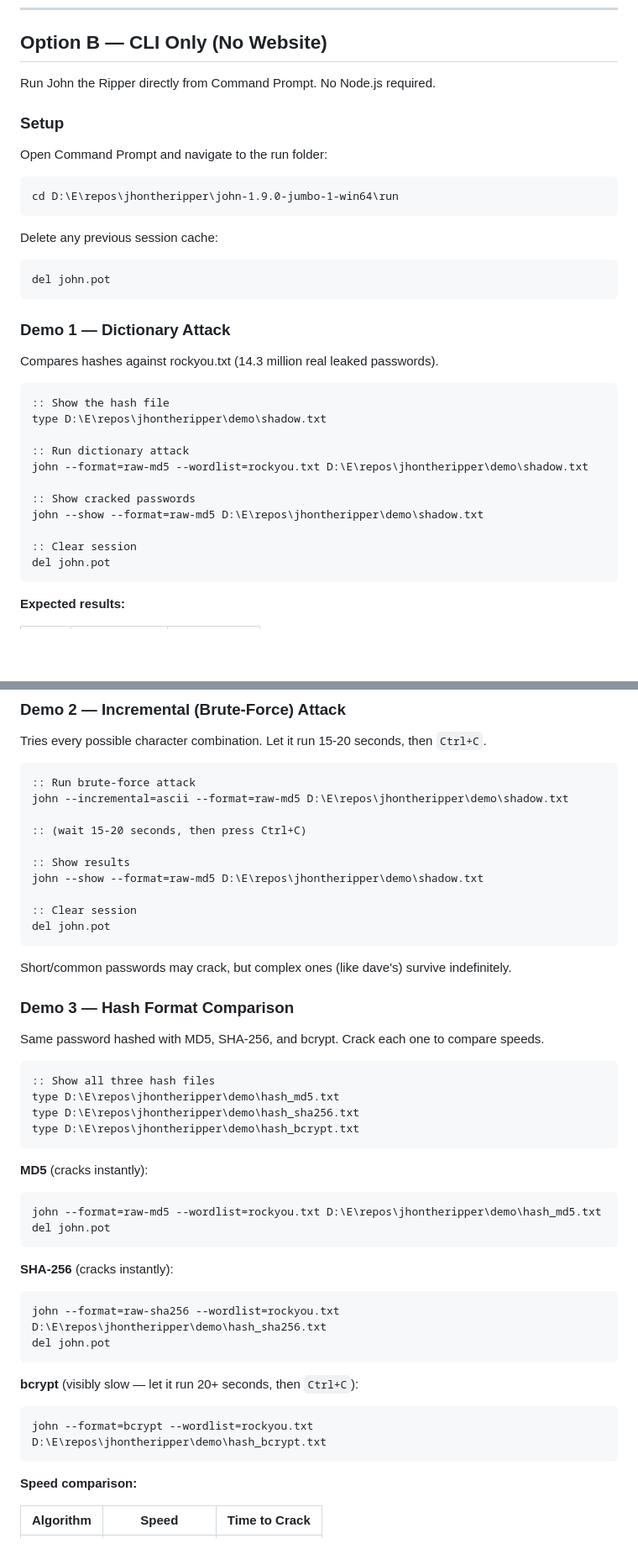
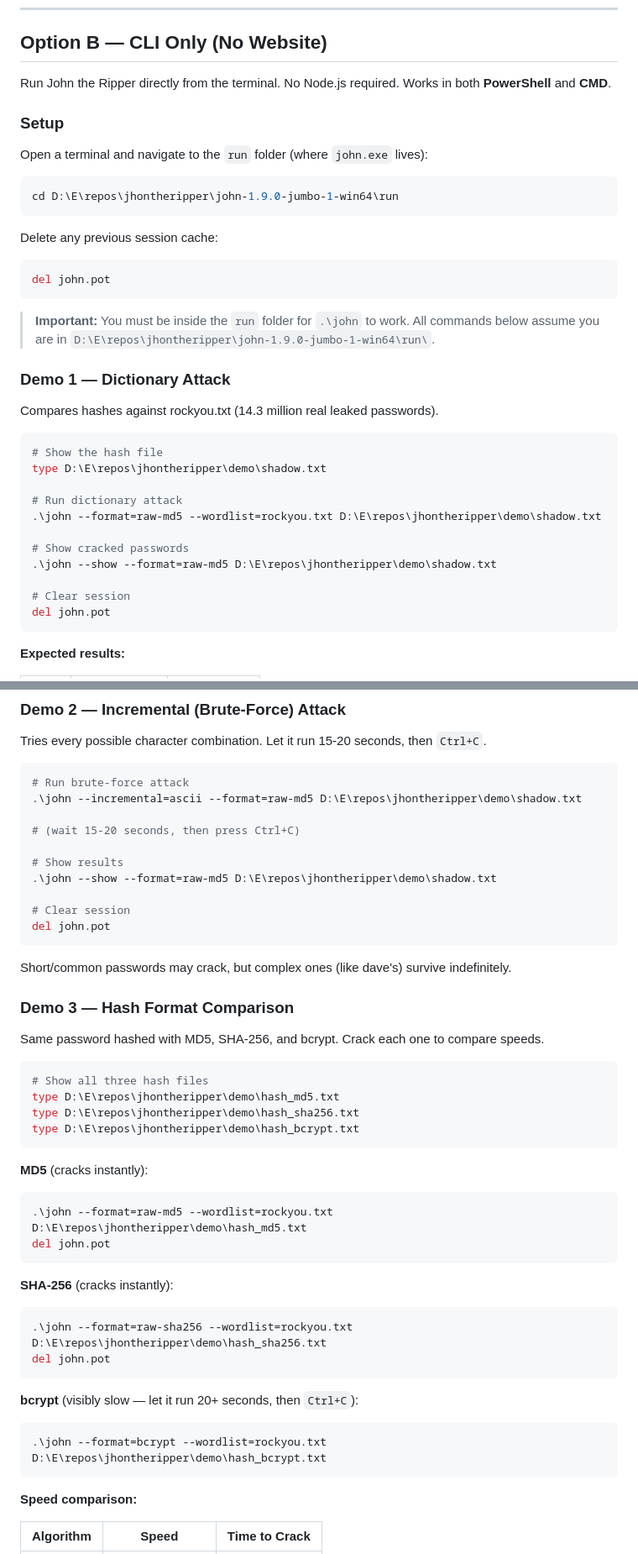
Before and after one commit to SM006/John-the-Ripper, a Markdown page: README.md, 2 parts joined by grey strips. Shown at 84% size. Rendered like a GitHub page; blank space fills up the shorter version.

Commit message:
fix: readme.md

````diff
--- a/README.md
+++ b/README.md
@@ -80,37 +80,39 @@ npx kill-port 3000
 
 ## Option B — CLI Only (No Website)
 
-Run John the Ripper directly from Command Prompt. No Node.js required.
+Run John the Ripper directly from the terminal. No Node.js required. Works in both **PowerShell** and **CMD**.
 
 ### Setup
 
-Open Command Prompt and navigate to the run folder:
+Open a terminal and navigate to the `run` folder (where `john.exe` lives):
 
-```cmd
+```powershell
 cd D:\E\repos\jhontheripper\john-1.9.0-jumbo-1-win64\run
 ```
 
 Delete any previous session cache:
 
-```cmd
+```powershell
 del john.pot
 ```
+
+> **Important:** You must be inside the `run` folder for `.\john` to work. All commands below assume you are in `D:\E\repos\jhontheripper\john-1.9.0-jumbo-1-win64\run\`.
 
 ### Demo 1 — Dictionary Attack
 
 Compares hashes against rockyou.txt (14.3 million real leaked passwords).
 
-```cmd
-:: Show the hash file
+```powershell
+# Show the hash file
 type D:\E\repos\jhontheripper\demo\shadow.txt
 
-:: Run dictionary attack
-john --format=raw-md5 --wordlist=rockyou.txt D:\E\repos\jhontheripper\demo\shadow.txt
+# Run dictionary attack
+.\john --format=raw-md5 --wordlist=rockyou.txt D:\E\repos\jhontheripper\demo\shadow.txt
 
-:: Show cracked passwords
-john --show --format=raw-md5 D:\E\repos\jhontheripper\demo\shadow.txt
+# Show cracked passwords
+.\john --show --format=raw-md5 D:\E\repos\jhontheripper\demo\shadow.txt
 
-:: Clear session
+# Clear session
 del john.pot
 ```
 
@@ -127,16 +129,16 @@ del john.pot
 
 Tries every possible character combination. Let it run 15-20 seconds, then `Ctrl+C`.
 
-```cmd
-:: Run brute-force attack
-john --incremental=ascii --format=raw-md5 D:\E\repos\jhontheripper\demo\shadow.txt
+```powershell
+# Run brute-force attack
+.\john --incremental=ascii --format=raw-md5 D:\E\repos\jhontheripper\demo\shadow.txt
 
-:: (wait 15-20 seconds, then press Ctrl+C)
+# (wait 15-20 seconds, then press Ctrl+C)
 
-:: Show results
-john --show --format=raw-md5 D:\E\repos\jhontheripper\demo\shadow.txt
+# Show results
+.\john --show --format=raw-md5 D:\E\repos\jhontheripper\demo\shadow.txt
 
-:: Clear session
+# Clear session
 del john.pot
 ```
 
@@ -146,8 +148,8 @@ Short/common passwords may crack, but complex ones (like dave's) survive indefin
 
 Same password hashed with MD5, SHA-256, and bcrypt. Crack each one to compare speeds.
 
-```cmd
-:: Show all three hash files
+```powershell
+# Show all three hash files
 type D:\E\repos\jhontheripper\demo\hash_md5.txt
 type D:\E\repos\jhontheripper\demo\hash_sha256.txt
 type D:\E\repos\jhontheripper\demo\hash_bcrypt.txt
@@ -155,22 +157,22 @@ type D:\E\repos\jhontheripper\demo\hash_bcrypt.txt
 
 **MD5** (cracks instantly):
 
-```cmd
-john --format=raw-md5 --wordlist=rockyou.txt D:\E\repos\jhontheripper\demo\hash_md5.txt
+```powershell
+.\john --format=raw-md5 --wordlist=rockyou.txt D:\E\repos\jhontheripper\demo\hash_md5.txt
 del john.pot
 ```
 
 **SHA-256** (cracks instantly):
 
-```cmd
-john --format=raw-sha256 --wordlist=rockyou.txt D:\E\repos\jhontheripper\demo\hash_sha256.txt
+```powershell
+.\john --format=raw-sha256 --wordlist=rockyou.txt D:\E\repos\jhontheripper\demo\hash_sha256.txt
 del john.pot
 ```
 
 **bcrypt** (visibly slow — let it run 20+ seconds, then `Ctrl+C`):
 
-```cmd
-john --format=bcrypt --wordlist=rockyou.txt D:\E\repos\jhontheripper\demo\hash_bcrypt.txt
+```powershell
+.\john --format=bcrypt --wordlist=rockyou.txt D:\E\repos\jhontheripper\demo\hash_bcrypt.txt
 ```
 
 **Speed comparison:**
````
